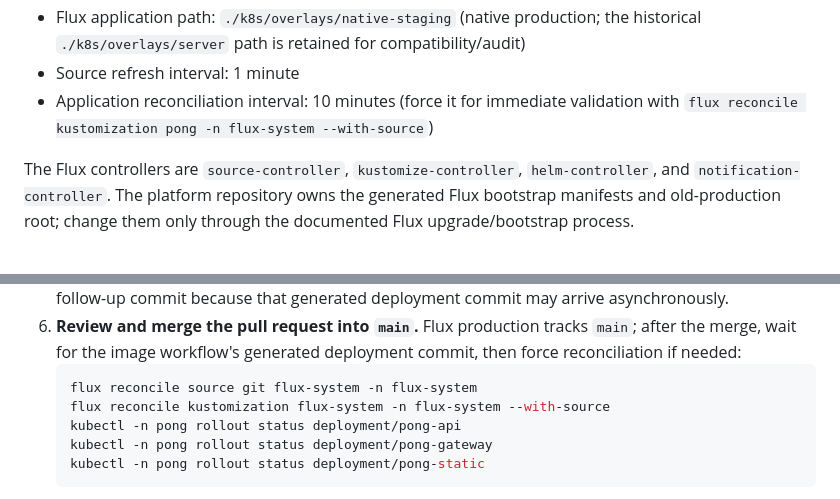
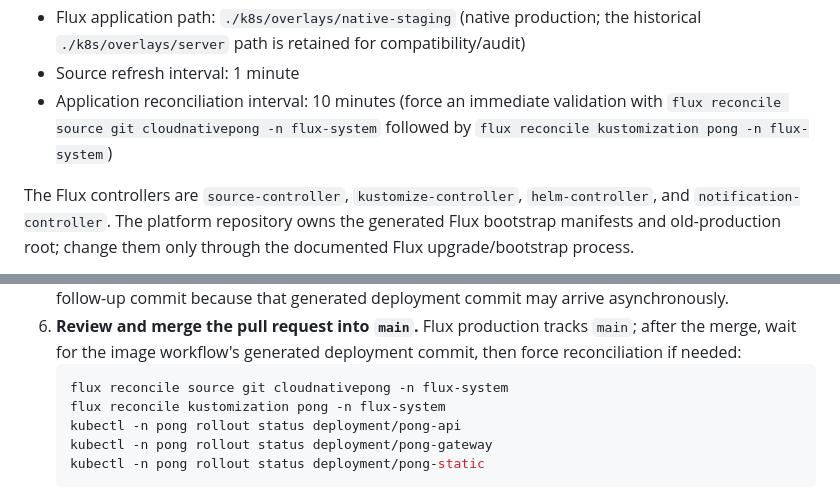
Before and after one commit to macel94/cloudnativepong, a Markdown page: DEPLOYMENT.md, 2 parts joined by grey strips. GitHub-like rendering.

````diff
--- a/DEPLOYMENT.md
+++ b/DEPLOYMENT.md
@@ -62,7 +62,7 @@ repository as an independent child source:
 - Flux application path: `./k8s/overlays/native-staging` (native production;
   the historical `./k8s/overlays/server` path is retained for compatibility/audit)
 - Source refresh interval: 1 minute
-- Application reconciliation interval: 10 minutes (force it for immediate validation with `flux reconcile kustomization pong -n flux-system --with-source`)
+- Application reconciliation interval: 10 minutes (force an immediate validation with `flux reconcile source git cloudnativepong -n flux-system` followed by `flux reconcile kustomization pong -n flux-system`)
 
 The Flux controllers are `source-controller`, `kustomize-controller`,
 `helm-controller`, and `notification-controller`. The platform repository owns
@@ -200,8 +200,8 @@ public `k3d-pong` cluster as a repeated experiment sandbox.
    `main`; after the merge, wait for the image workflow's generated deployment
    commit, then force reconciliation if needed:
    ```bash
-   flux reconcile source git flux-system -n flux-system
-   flux reconcile kustomization flux-system -n flux-system --with-source
+   flux reconcile source git cloudnativepong -n flux-system
+   flux reconcile kustomization pong -n flux-system
    kubectl -n pong rollout status deployment/pong-api
    kubectl -n pong rollout status deployment/pong-gateway
    kubectl -n pong rollout status deployment/pong-static
````
Also changed, not shown: AGENTS.md (added, +13 -0 lines), README.md (+16 -2 lines).
